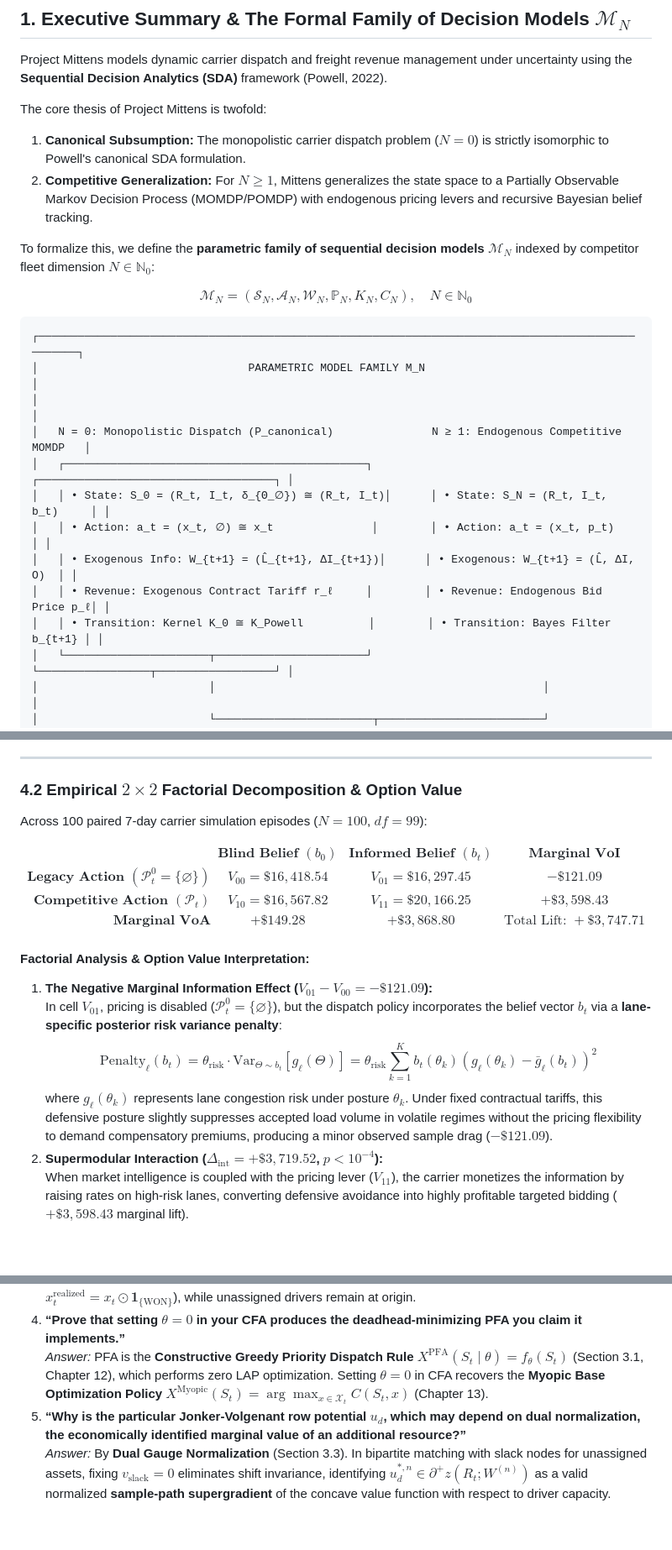
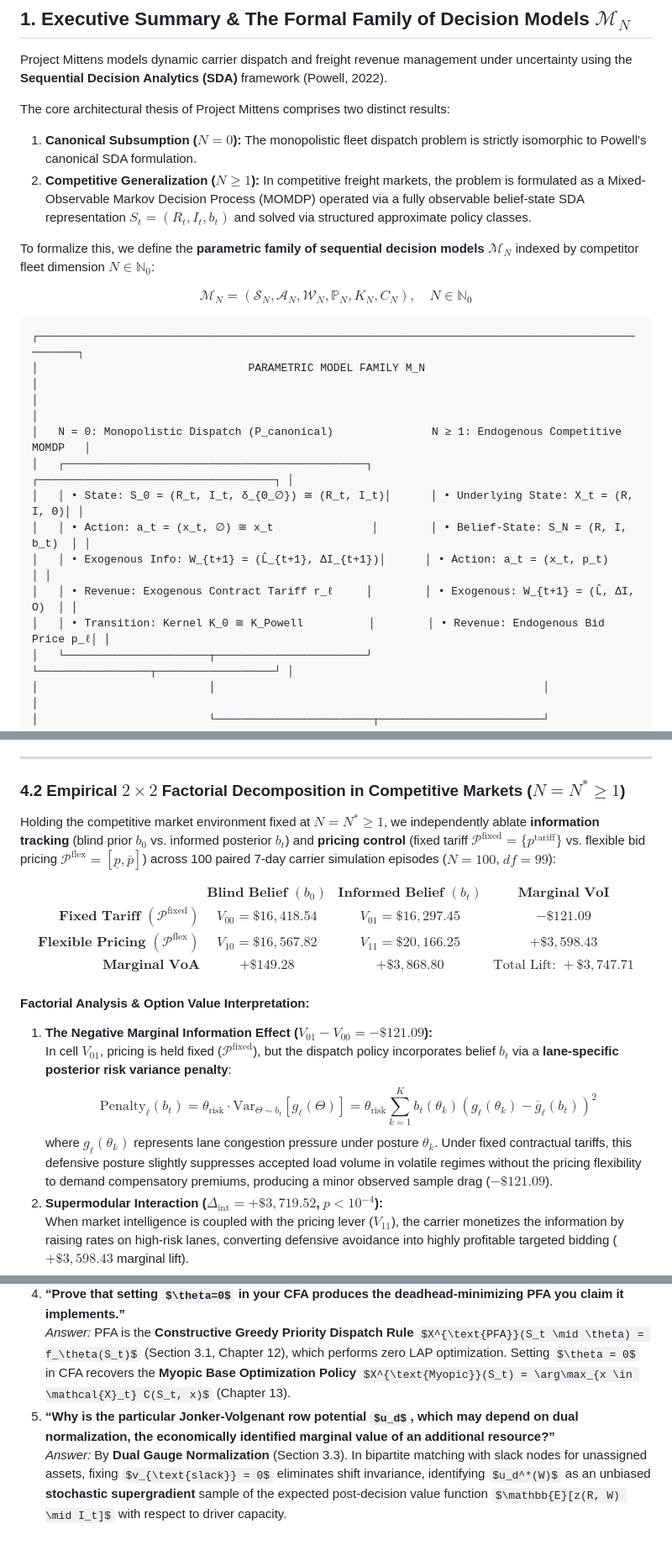
Before and after one commit to jbourne-od/project_mittens, a Markdown page: docs/powell_mathematical_dossier.md, 3 parts joined by grey strips. Shown at 84% size. Rendered like a GitHub page; some formulas as TeX source; blank space fills up the shorter version.

Commit message:
docs(powell): incorporate all Round 5 approved revisions, factorial ablation separation, and prefix MCNF theorem

```diff
--- a/docs/powell_mathematical_dossier.md
+++ b/docs/powell_mathematical_dossier.md
@@ -11,9 +11,9 @@
 
 Project Mittens models dynamic carrier dispatch and freight revenue management under uncertainty using the **Sequential Decision Analytics (SDA)** framework (Powell, 2022).
 
-The core thesis of Project Mittens is twofold:
-1. **Canonical Subsumption:** The monopolistic carrier dispatch problem ($N=0$) is strictly isomorphic to Powell's canonical SDA formulation.
-2. **Competitive Generalization:** For $N \ge 1$, Mittens generalizes the state space to a Partially Observable Markov Decision Process (MOMDP/POMDP) with endogenous pricing levers and recursive Bayesian belief tracking.
+The core architectural thesis of Project Mittens comprises two distinct results:
+1. **Canonical Subsumption ($N=0$):** The monopolistic fleet dispatch problem is strictly isomorphic to Powell's canonical SDA formulation.
+2. **Competitive Generalization ($N \ge 1$):** In competitive freight markets, the problem is formulated as a Mixed-Observable Markov Decision Process (MOMDP) operated via a fully observable belief-state SDA representation $S_t = (R_t, I_t, b_t)$ and solved via structured approximate policy classes.
 
 To formalize this, we define the **parametric family of sequential decision models** $\mathcal{M}_N$ indexed by competitor fleet dimension $N \in \mathbb{N}_0$:
 
@@ -25,11 +25,11 @@ $$\mathcal{M}_N = \left( \mathcal{S}_N, \mathcal{A}_N, \mathcal{W}_N, \mathbb{P}
 │                                                                                                  │
 │   N = 0: Monopolistic Dispatch (P_canonical)               N ≥ 1: Endogenous Competitive MOMDP   │
 │   ┌──────────────────────────────────────────────┐        ┌────────────────────────────────────┐ │
-│   │ • State: S_0 = (R_t, I_t, δ_{Θ_∅}) ≅ (R_t, I_t)│      │ • State: S_N = (R_t, I_t, b_t)     │ │
-│   │ • Action: a_t = (x_t, ∅) ≅ x_t               │        │ • Action: a_t = (x_t, p_t)         │ │
-│   │ • Exogenous Info: W_{t+1} = (L̂_{t+1}, ΔI_{t+1})│      │ • Exogenous: W_{t+1} = (L̂, ΔI, O)  │ │
-│   │ • Revenue: Exogenous Contract Tariff r_ℓ     │        │ • Revenue: Endogenous Bid Price p_ℓ│ │
-│   │ • Transition: Kernel K_0 ≅ K_Powell          │        │ • Transition: Bayes Filter b_{t+1} │ │
+│   │ • State: S_0 = (R_t, I_t, δ_{Θ_∅}) ≅ (R_t, I_t)│      │ • Underlying State: X_t = (R, I, Θ)│ │
+│   │ • Action: a_t = (x_t, ∅) ≅ x_t               │        │ • Belief-State: S_N = (R, I, b_t)  │ │
+│   │ • Exogenous Info: W_{t+1} = (L̂_{t+1}, ΔI_{t+1})│      │ • Action: a_t = (x_t, p_t)         │ │
+│   │ • Revenue: Exogenous Contract Tariff r_ℓ     │        │ • Exogenous: W_{t+1} = (L̂, ΔI, O)  │ │
+│   │ • Transition: Kernel K_0 ≅ K_Powell          │        │ • Revenue: Endogenous Bid Price p_ℓ│ │
 │   └──────────────────────┬───────────────────────┘        └─────────────────┬──────────────────┘ │
 │                          │                                                  │                    │
 │                          └────────────────────────┬─────────────────────────┘                    │
@@ -246,23 +255,23 @@ Let $\mathcal{F}_t^{\text{blind}} = \sigma(R_{0:t}, I_{0:t}, b_0)$ and $\mathcal
 
 ---
 
-### 4.2 Empirical $2 \times 2$ Factorial Decomposition & Option Value
-Across 100 paired 7-day carrier simulation episodes ($N=100$, $df=99$):
+### 4.2 Empirical $2 \times 2$ Factorial Decomposition in Competitive Markets ($N = N^* \ge 1$)
+Holding the competitive market environment fixed at $N = N^* \ge 1$, we independently ablate **information tracking** (blind prior $b_0$ vs. informed posterior $b_t$) and **pricing control** (fixed tariff $\mathcal{P}^{\text{fixed}} = \{p^{\text{tariff}}\}$ vs. flexible bid pricing $\mathcal{P}^{\text{flex}} = [\underline{p}, \bar{p}]$) across 100 paired 7-day carrier simulation episodes ($N=100$, $df=99$):
 
 $$\begin{array}{r|cc|c}
 & \textbf{Blind Belief } (b_0) & \textbf{Informed Belief } (b_t) & \textbf{Marginal VoI} \\
 \hline
-\textbf{Legacy Action } (\mathcal{P}_t^0 = \{\varnothing\}) & V_{00} = \$16,418.54 & V_{01} = \$16,297.45 & -\$121.09 \\
-\textbf{Competitive Action } (\mathcal{P}_t) & V_{10} = \$16,567.82 & V_{11} = \$20,166.25 & +\$3,598.43 \\
+\textbf{Fixed Tariff } (\mathcal{P}^{\text{fixed}}) & V_{00} = \$16,418.54 & V_{01} = \$16,297.45 & -\$121.09 \\
+\textbf{Flexible Pricing } (\mathcal{P}^{\text{flex}}) & V_{10} = \$16,567.82 & V_{11} = \$20,166.25 & +\$3,598.43 \\
 \hline
 \textbf{Marginal VoA} & +\$149.28 & +\$3,868.80 & \text{Total Lift: } +\$3,747.71
 \end{array}$$
 
 #### Factorial Analysis & Option Value Interpretation:
 1. **The Negative Marginal Information Effect ($V_{01} - V_{00} = -\$121.09$):**
-   In cell $V_{01}$, pricing is disabled ($\mathcal{P}_t^0 = \{\varnothing\}$), but the dispatch policy incorporates the belief vector $b_t$ via a **lane-specific posterior risk variance penalty**:
+   In cell $V_{01}$, pricing is held fixed ($\mathcal{P}^{\text{fixed}}$), but the dispatch policy incorporates belief $b_t$ via a **lane-specific posterior risk variance penalty**:
    $$\text{Penalty}_\ell(b_t) = \theta_{\text{risk}} \cdot \text{Var}_{\Theta \sim b_t}\left[ g_\ell(\Theta) \right] = \theta_{\text{risk}} \sum_{k=1}^K b_t(\theta_k) \left( g_\ell(\theta_k) - \bar{g}_\ell(b_t) \right)^2$$
-   where $g_\ell(\theta_k)$ represents lane congestion risk under posture $\theta_k$. Under fixed contractual tariffs, this defensive posture slightly suppresses accepted load volume in volatile regimes without the pricing flexibility to demand compensatory premiums, producing a minor observed sample drag ($-\$121.09$).
+   where $g_\ell(\theta_k)$ represents lane congestion pressure under posture $\theta_k$. Under fixed contractual tariffs, this defensive posture slightly suppresses accepted load volume in volatile regimes without the pricing flexibility to demand compensatory premiums, producing a minor observed sample drag ($-\$121.09$).
 2. **Supermodular Interaction ($\Delta_{\text{int}} = +\$3,719.52$, $p < 10^{-4}$):**
    When market intelligence is coupled with the pricing lever ($V_{11}$), the carrier monetizes the information by raising rates on high-risk lanes, converting defensive avoidance into highly profitable targeted bidding ($+\$3,598.43$ marginal lift).
 3. **Factorial Main Effects:**
@@ -283,4 +292,4 @@ $$\begin{array}{r|cc|c}
 4. **“Prove that setting $\theta=0$ in your CFA produces the deadhead-minimizing PFA you claim it implements.”**
    *Answer:* PFA is the **Constructive Greedy Priority Dispatch Rule** $X^{\text{PFA}}(S_t \mid \theta) = f_\theta(S_t)$ (Section 3.1, Chapter 12), which performs zero LAP optimization. Setting $\theta = 0$ in CFA recovers the **Myopic Base Optimization Policy** $X^{\text{Myopic}}(S_t) = \arg\max_{x \in \mathcal{X}_t} C(S_t, x)$ (Chapter 13).
 5. **“Why is the particular Jonker-Volgenant row potential $u_d$, which may depend on dual normalization, the economically identified marginal value of an additional resource?”**
-   *Answer:* By **Dual Gauge Normalization** (Section 3.3). In bipartite matching with slack nodes for unassigned assets, fixing $v_{\text{slack}} = 0$ eliminates shift invariance, identifying $u_d^{*, n} \in \partial^+ z(R_t; W^{(n)})$ as a valid normalized **sample-path supergradient** of the concave value function with respect to driver capacity.
+   *Answer:* By **Dual Gauge Normalization** (Section 3.3). In bipartite matching with slack nodes for unassigned assets, fixing $v_{\text{slack}} = 0$ eliminates shift invariance, identifying $u_d^*(W)$ as an unbiased **stochastic supergradient** sample of the expected post-decision value function $\mathbb{E}[z(R, W) \mid I_t]$ with respect to driver capacity.
```
Also changed, not shown: other parts of docs/powell_mathematical_dossier.md (+16 -7 lines), docs/powell_equation_traceability_matrix.md (+1 -1 lines).
